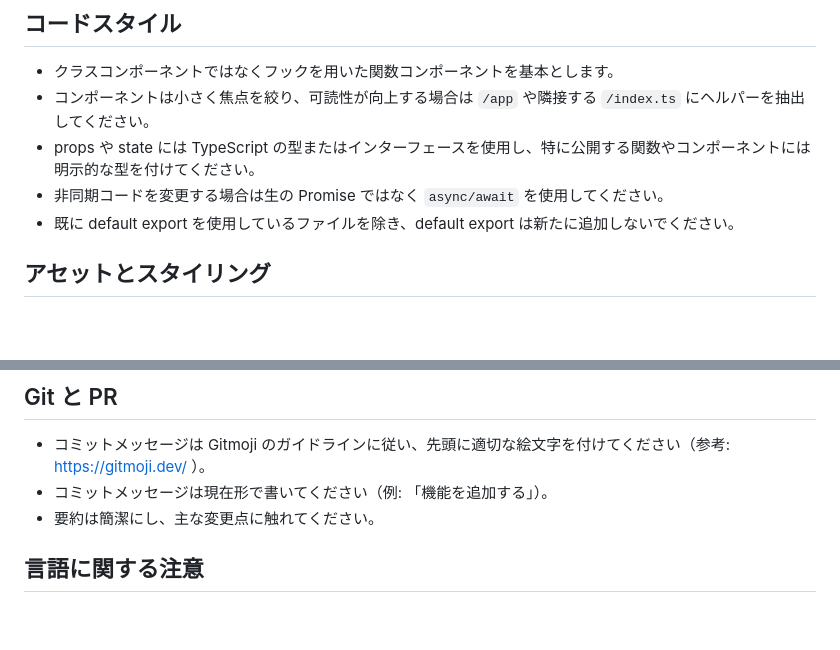
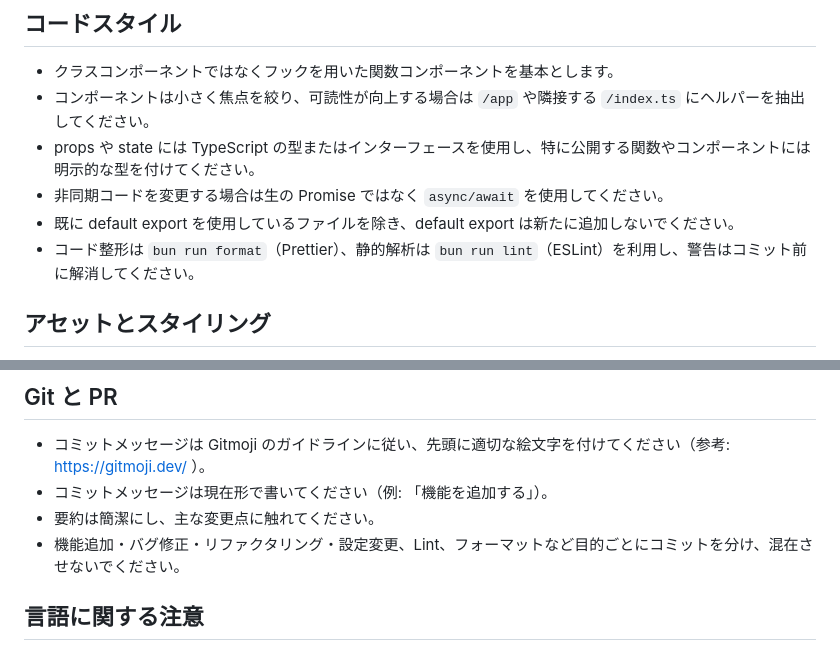
Before and after one commit to maeta187/food-keep-watch, a Markdown page: AGENTS.md, 2 parts joined by grey strips. Drawn GitHub-style; blank space fills up the shorter version.

Commit message:
📝 開発ガイドにLint/コミットルールを追記する

```diff
--- a/AGENTS.md
+++ b/AGENTS.md
@@ -31,6 +31,7 @@
 - props や state には TypeScript の型またはインターフェースを使用し、特に公開する関数やコンポーネントには明示的な型を付けてください。
 - 非同期コードを変更する場合は生の Promise ではなく `async/await` を使用してください。
 - 既に default export を使用しているファイルを除き、default export は新たに追加しないでください。
+- コード整形は `bun run format`（Prettier）、静的解析は `bun run lint`（ESLint）を利用し、警告はコミット前に解消してください。
 
 ## アセットとスタイリング
 
@@ -52,6 +53,7 @@
 - コミットメッセージは Gitmoji のガイドラインに従い、先頭に適切な絵文字を付けてください（参考: https://gitmoji.dev/ ）。
 - コミットメッセージは現在形で書いてください（例: 「機能を追加する」）。
 - 要約は簡潔にし、主な変更点に触れてください。
+- 機能追加・バグ修正・リファクタリング・設定変更、Lint、フォーマットなど目的ごとにコミットを分け、混在させないでください。
 
 ## 言語に関する注意
 
```
